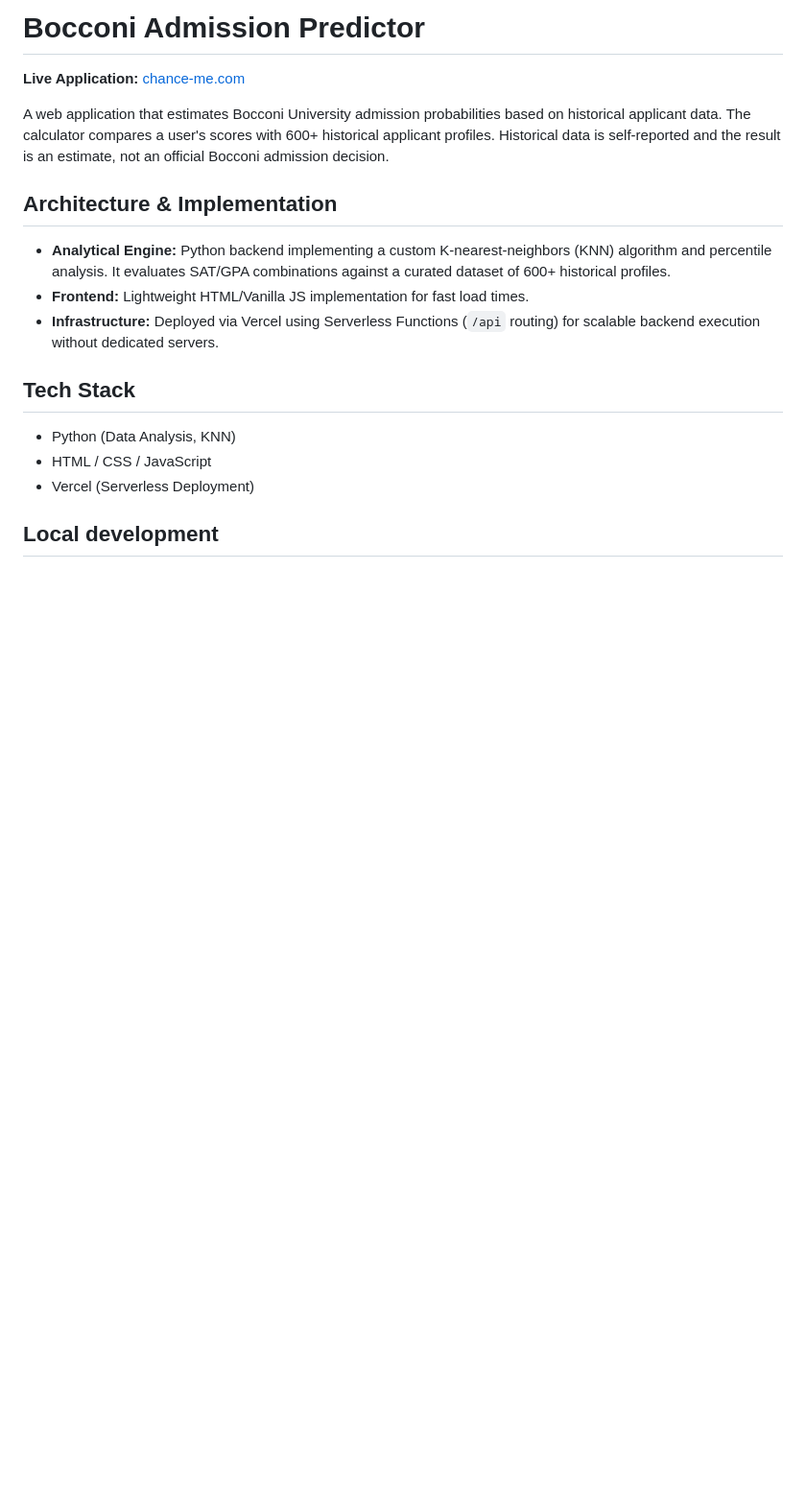
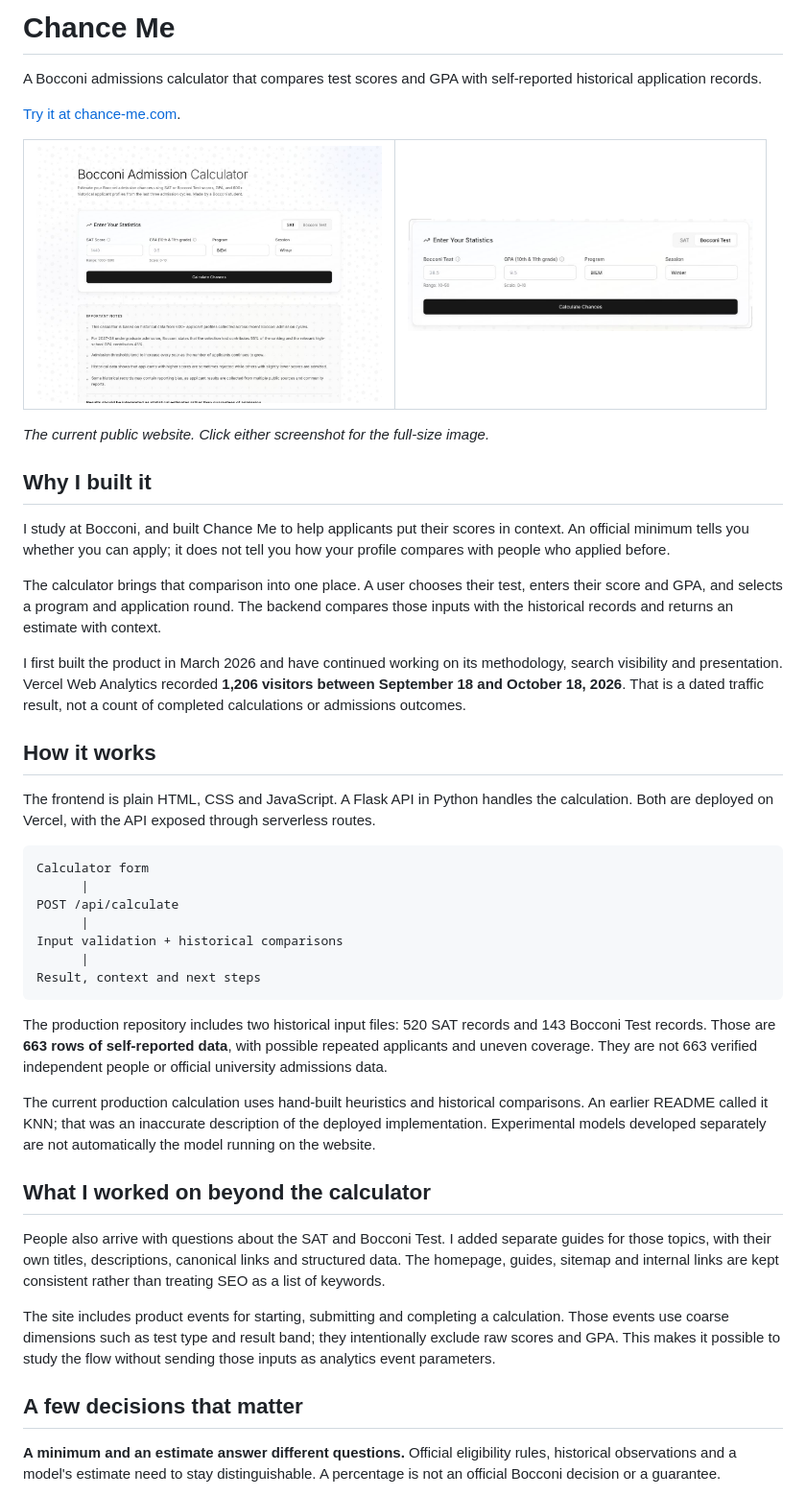
Before and after one commit to zielinskimarcin/chanceme, a Markdown page: README.md, the part around one of its changes. Shown at 96% size. Rendered like a GitHub page; pictures changed too: docs/readme/calculator.jpg (added), docs/readme/homepage.jpg (added); blank space fills up the shorter version.

Commit message:
Explain project with compact screenshots and implementation details (#3)

````diff
--- a/README.md
+++ b/README.md
@@ -1,19 +1,51 @@
-# Bocconi Admission Predictor
+# Chance Me
 
-**Live Application:** [chance-me.com](https://chance-me.com)
+A Bocconi admissions calculator that compares test scores and GPA with self-reported historical application records.
 
-A web application that estimates Bocconi University admission probabilities based on historical applicant data. The calculator compares a user's scores with 600+ historical applicant profiles. Historical data is self-reported and the result is an estimate, not an official Bocconi admission decision.
+[Try it at chance-me.com](https://chance-me.com).
 
-## Architecture & Implementation
+<table>
+  <tr>
+    <td><a href="docs/readme/homepage.jpg"><img src="docs/readme/homepage.jpg" alt="Chance Me homepage and its Bocconi admissions calculator" width="360"></a></td>
+    <td><a href="docs/readme/calculator.jpg"><img src="docs/readme/calculator.jpg" alt="The calculator's Bocconi Test input mode" width="360"></a></td>
+  </tr>
+</table>
 
-* **Analytical Engine:** Python backend implementing a custom K-nearest-neighbors (KNN) algorithm and percentile analysis. It evaluates SAT/GPA combinations against a curated dataset of 600+ historical profiles.
-* **Frontend:** Lightweight HTML/Vanilla JS implementation for fast load times.
-* **Infrastructure:** Deployed via Vercel using Serverless Functions (`/api` routing) for scalable backend execution without dedicated servers.
+*The current public website. Click either screenshot for the full-size image.*
 
-## Tech Stack
+## Why I built it
 
-* Python (Data Analysis, KNN)
-* HTML / CSS / JavaScript
-* Vercel (Serverless Deployment)
+I study at Bocconi, and built Chance Me to help applicants put their scores in context. An official minimum tells you whether you can apply; it does not tell you how your profile compares with people who applied before.
 
-## Local development
+The calculator brings that comparison into one place. A user chooses their test, enters their score and GPA, and selects a program and application round. The backend compares those inputs with the historical records and returns an estimate with context.
+
+I first built the product in March 2026 and have continued working on its methodology, search visibility and presentation. Vercel Web Analytics recorded **1,206 visitors between September 18 and October 18, 2026**. That is a dated traffic result, not a count of completed calculations or admissions outcomes.
+
+## How it works
+
+The frontend is plain HTML, CSS and JavaScript. A Flask API in Python handles the calculation. Both are deployed on Vercel, with the API exposed through serverless routes.
+
+```text
+Calculator form
+      |
+POST /api/calculate
+      |
+Input validation + historical comparisons
+      |
+Result, context and next steps
+```
+
+The production repository includes two historical input files: 520 SAT records and 143 Bocconi Test records. Those are **663 rows of self-reported data**, with possible repeated applicants and uneven coverage. They are not 663 verified independent people or official university admissions data.
+
+The current production calculation uses hand-built heuristics and historical comparisons. An earlier README called it KNN; that was an inaccurate description of the deployed implementation. Experimental models developed separately are not automatically the model running on the website.
+
+## What I worked on beyond the calculator
+
+People also arrive with questions about the SAT and Bocconi Test. I added separate guides for those topics, with their own titles, descriptions, canonical links and structured data. The homepage, guides, sitemap and internal links are kept consistent rather than treating SEO as a list of keywords.
+
+The site includes product events for starting, submitting and completing a calculation. Those events use coarse dimensions such as test type and result band; they intentionally exclude raw scores and GPA. This makes it possible to study the flow without sending those inputs as analytics event parameters.
+
+## A few decisions that matter
+
+**A minimum and an estimate answer different questions.** Official eligibility rules, historical observations and a model's estimate need to stay distinguishable. A percentage is not an official Bocconi decision or a guarantee.
+
````
Also changed, not shown: other parts of README.md (+18 -3 lines).
